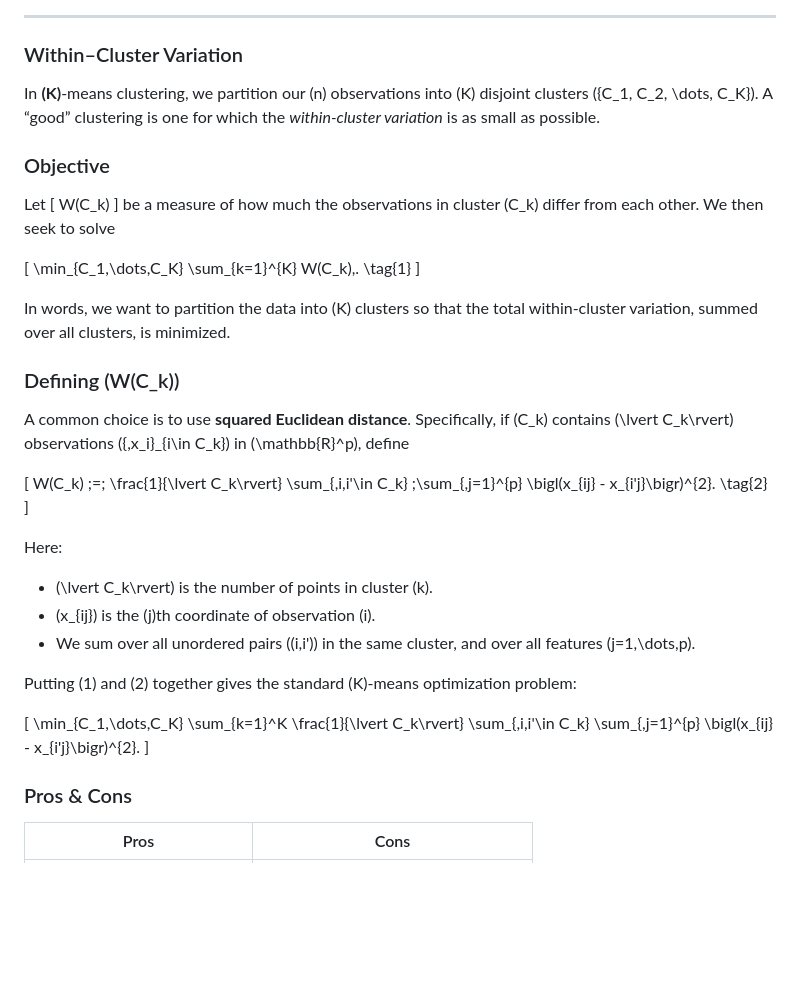
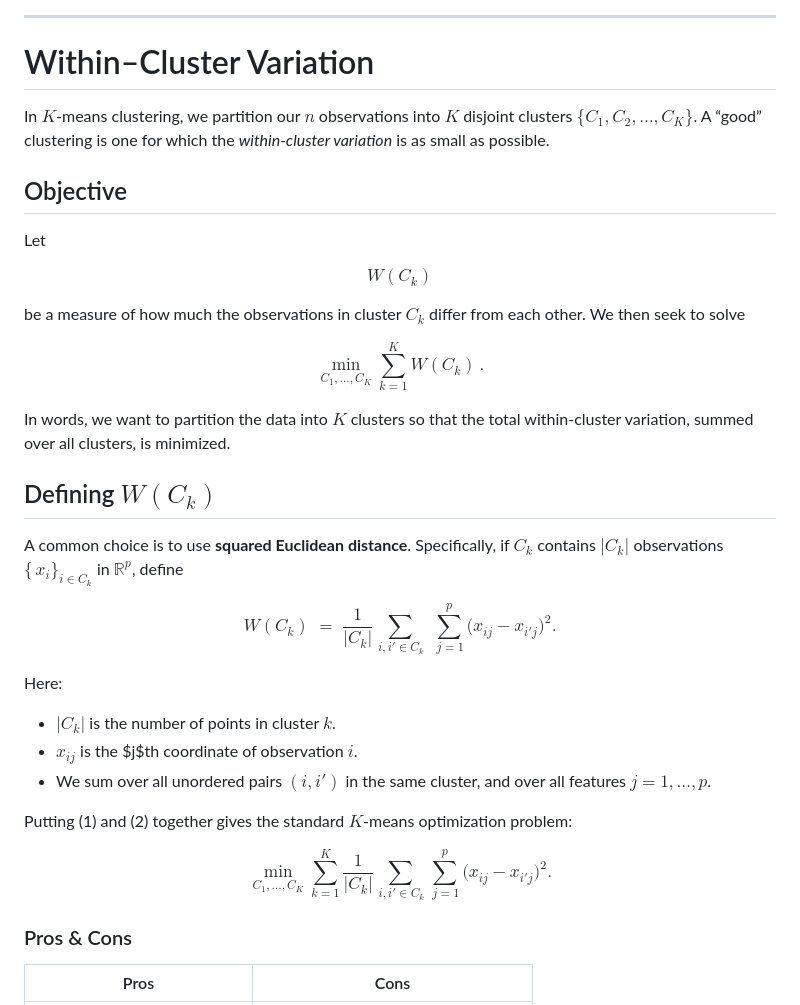
Before and after one commit to neelsoumya/python_machine_learning, a Markdown page: clustering.md, the part around the change. Rendered like a GitHub page; blank space fills up the shorter version.

```diff
--- a/clustering.md
+++ b/clustering.md
@@ -130,59 +130,61 @@ function KMeans(X, K, max_iters):
 ---
 
 
-### Within–Cluster Variation
+# Within–Cluster Variation
 
-In **\(K\)**‑means clustering, we partition our \(n\) observations into \(K\) disjoint clusters
-\(\{C_1, C_2, \dots, C_K\}\).  A “good” clustering is one for which the _within‑cluster variation_ is as small as possible.
+In **$K$**‑means clustering, we partition our $n$ observations into $K$ disjoint clusters
+$\{C_1, C_2, \dots, C_K\}$.  A “good” clustering is one for which the _within‑cluster variation_ is as small as possible.
 
-### Objective
+## Objective
 
 Let
-\[
+
+$$
 W(C_k)
-\]
-be a measure of how much the observations in cluster \(C_k\) differ from each other.  We then seek to solve
+$$
 
-\[
+be a measure of how much the observations in cluster $C_k$ differ from each other.  We then seek to solve
+
+$$
 \min_{C_1,\dots,C_K}
 \sum_{k=1}^{K} W(C_k)\,.
 \tag{1}
-\]
+$$
 
-In words, we want to partition the data into \(K\) clusters so that the total within‑cluster variation,
+In words, we want to partition the data into $K$ clusters so that the total within‑cluster variation,
 summed over all clusters, is minimized.
 
-### Defining \(W(C_k)\)
+## Defining $W(C_k)$
 
-A common choice is to use **squared Euclidean distance**.  Specifically, if \(C_k\) contains \(\lvert C_k\rvert\)
-observations \(\{\,x_i\}_{i\in C_k}\) in \(\mathbb{R}^p\), define
+A common choice is to use **squared Euclidean distance**.  Specifically, if $C_k$ contains $|C_k|$
+observations $\{\,x_i\}_{i\in C_k}$ in $\mathbb{R}^p$, define
 
-\[
+$$
 W(C_k)
 \;=\;
-\frac{1}{\lvert C_k\rvert}
+\frac{1}{|C_k|}
 \sum_{\,i,i'\in C_k}
 \;\sum_{\,j=1}^{p}
 \bigl(x_{ij} - x_{i'j}\bigr)^{2}.
 \tag{2}
-\]
+$$
 
 Here:
 
-- \(\lvert C_k\rvert\) is the number of points in cluster \(k\).
-- \(x_{ij}\) is the \(j\)th coordinate of observation \(i\).
-- We sum over all unordered pairs \((i,i')\) in the same cluster, and over all features \(j=1,\dots,p\).
+- $|C_k|$ is the number of points in cluster $k$.
+- $x_{ij}$ is the $j$th coordinate of observation $i$.
+- We sum over all unordered pairs $(i,i')$ in the same cluster, and over all features $j=1,\dots,p$.
 
-Putting (1) and (2) together gives the standard \(K\)‑means optimization problem:
+Putting (1) and (2) together gives the standard $K$‑means optimization problem:
 
-\[
+$$
 \min_{C_1,\dots,C_K}
 \sum_{k=1}^K
-\frac{1}{\lvert C_k\rvert}
+\frac{1}{|C_k|}
 \sum_{\,i,i'\in C_k}
 \sum_{\,j=1}^{p}
 \bigl(x_{ij} - x_{i'j}\bigr)^{2}.
-\]
+$$
 
 
 ### Pros & Cons
```
